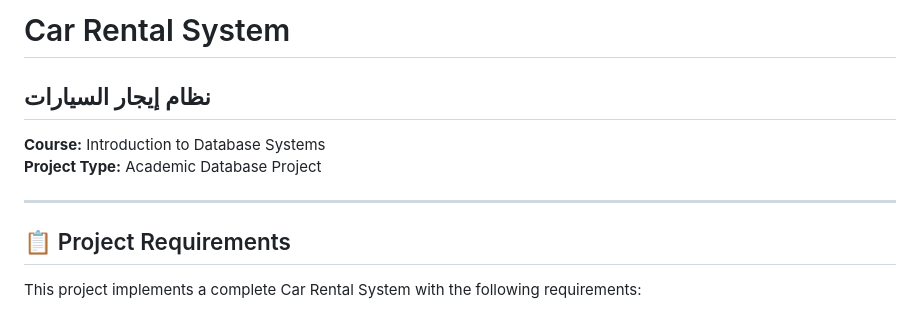
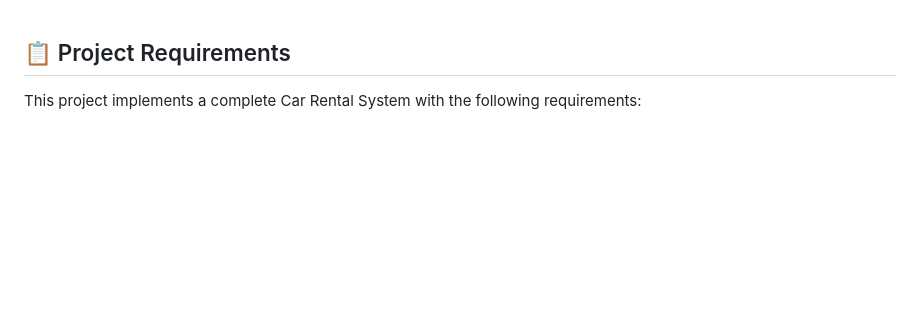
Before and after one commit to Muhammadelzmrany/Car-Rental-Management-System, a Markdown page: README.md, the part around the change. GitHub-like rendering; blank space fills up the shorter version.

Commit message:
Remove introductory section from README
Removed introductory information about the Car Rental System project.

```diff
--- a/README.md
+++ b/README.md
@@ -1,10 +1,3 @@
-# Car Rental System
-## نظام إيجار السيارات
-
-**Course:** Introduction to Database Systems
-**Project Type:** Academic Database Project
-
----
 
 ## 📋 Project Requirements
 
```
